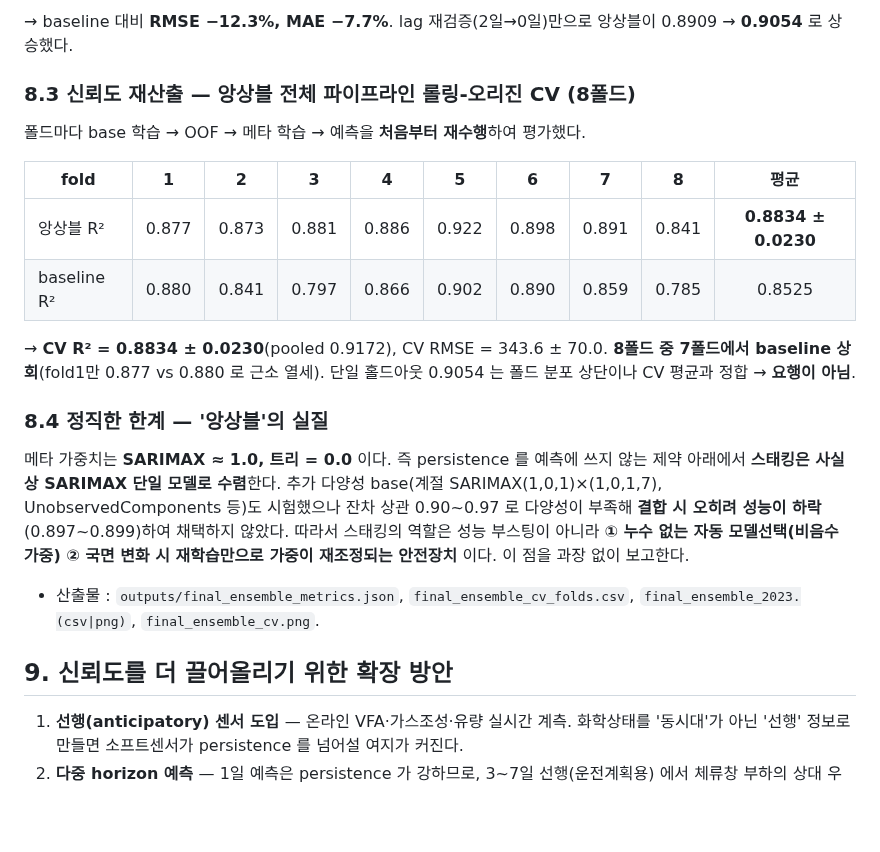
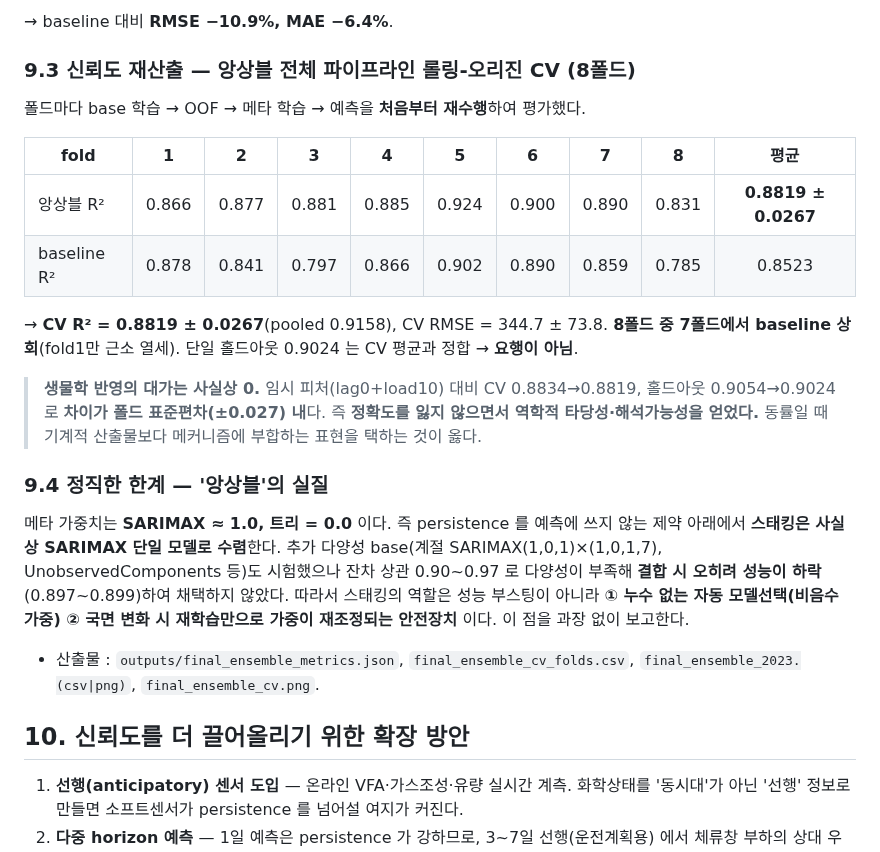
Before and after one commit to my02021327-cell/-, a Markdown page: REPORT_XGB.md, the part around one of its changes. Drawn GitHub-style; blank space fills up the shorter version.

```diff
--- a/REPORT_XGB.md
+++ b/REPORT_XGB.md
@@ -217,21 +273,25 @@ AR 차수 민감도 · 연도별 재계산.
 
-→ baseline 대비 **RMSE −12.3%, MAE −7.7%**. lag 재검증(2일→0일)만으로 앙상블이
-0.8909 → **0.9054** 로 상승했다.
+→ baseline 대비 **RMSE −10.9%, MAE −6.4%**.
 
-### 8.3 신뢰도 재산출 — 앙상블 **전체 파이프라인** 롤링-오리진 CV (8폴드)
+### 9.3 신뢰도 재산출 — 앙상블 **전체 파이프라인** 롤링-오리진 CV (8폴드)
 
 폴드마다 base 학습 → OOF → 메타 학습 → 예측을 **처음부터 재수행**하여 평가했다.
 
 | fold | 1 | 2 | 3 | 4 | 5 | 6 | 7 | 8 | **평균** |
 |---|:--:|:--:|:--:|:--:|:--:|:--:|:--:|:--:|:--:|
-| 앙상블 R² | 0.877 | 0.873 | 0.881 | 0.886 | 0.922 | 0.898 | 0.891 | 0.841 | **0.8834 ± 0.0230** |
-| baseline R² | 0.880 | 0.841 | 0.797 | 0.866 | 0.902 | 0.890 | 0.859 | 0.785 | 0.8525 |
+| 앙상블 R² | 0.866 | 0.877 | 0.881 | 0.885 | 0.924 | 0.900 | 0.890 | 0.831 | **0.8819 ± 0.0267** |
+| baseline R² | 0.878 | 0.841 | 0.797 | 0.866 | 0.902 | 0.890 | 0.859 | 0.785 | 0.8523 |
 
-→ **CV R² = 0.8834 ± 0.0230**(pooled 0.9172), CV RMSE = 343.6 ± 70.0.
-**8폴드 중 7폴드에서 baseline 상회**(fold1만 0.877 vs 0.880 로 근소 열세).
-단일 홀드아웃 0.9054 는 폴드 분포 상단이나 CV 평균과 정합 → **요행이 아님**.
+→ **CV R² = 0.8819 ± 0.0267**(pooled 0.9158), CV RMSE = 344.7 ± 73.8.
+**8폴드 중 7폴드에서 baseline 상회**(fold1만 근소 열세).
+단일 홀드아웃 0.9024 는 CV 평균과 정합 → **요행이 아님**.
 
-### 8.4 정직한 한계 — '앙상블'의 실질
+> **생물학 반영의 대가는 사실상 0.** 임시 피처(lag0+load10) 대비 CV 0.8834→0.8819,
+> 홀드아웃 0.9054→0.9024 로 **차이가 폴드 표준편차(±0.027) 내**다. 즉 **정확도를 잃지
+> 않으면서 역학적 타당성·해석가능성을 얻었다.** 동률일 때 기계적 산출물보다 메커니즘에
+> 부합하는 표현을 택하는 것이 옳다.
+
+### 9.4 정직한 한계 — '앙상블'의 실질
 메타 가중치는 **SARIMAX ≈ 1.0, 트리 = 0.0** 이다. 즉 persistence 를 예측에 쓰지 않는
 제약 아래에서 **스태킹은 사실상 SARIMAX 단일 모델로 수렴**한다.
 추가 다양성 base(계절 SARIMAX(1,0,1)×(1,0,1,7), UnobservedComponents 등)도 시험했으나
@@ -243,7 +303,7 @@ AR 차수 민감도 · 연도별 재계산.
 - 산출물 : `outputs/final_ensemble_metrics.json`, `final_ensemble_cv_folds.csv`,
   `final_ensemble_2023.(csv|png)`, `final_ensemble_cv.png`.
 
-## 9. 신뢰도를 더 끌어올리기 위한 확장 방안
+## 10. 신뢰도를 더 끌어올리기 위한 확장 방안
 
 1. **선행(anticipatory) 센서 도입** — 온라인 VFA·가스조성·유량 실시간 계측. 화학상태를
    '동시대'가 아닌 '선행' 정보로 만들면 소프트센서가 persistence 를 넘어설 여지가 커진다.
```
Also changed, not shown: other parts of REPORT_XGB.md (+68 -12 lines), README.md (+36 -11 lines), outputs/bio_lag_impulse.png (added), outputs/final_ensemble_2023.png, outputs/final_ensemble_cv.png, 7 other files.
